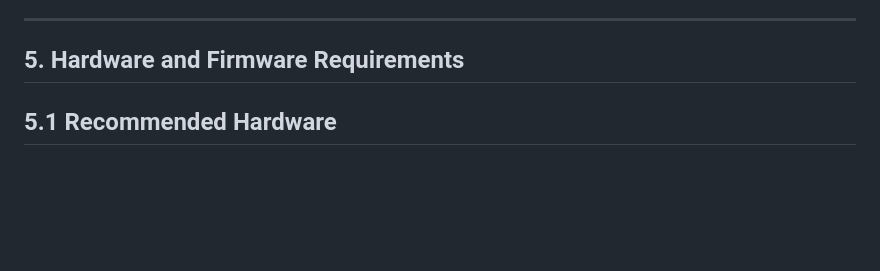
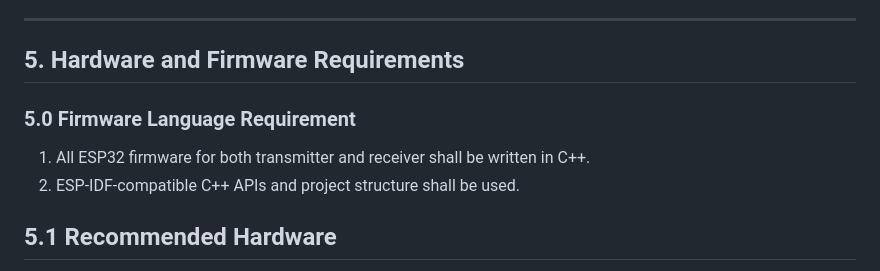
Before and after one commit to devinhenkel/esp-csi, a Markdown page: CLAUDE.md, the part around the change. Drawn GitHub-style; blank space fills up the shorter version.

Commit message:
Require ESP32 firmware to be written in C++

```diff
--- a/CLAUDE.md
+++ b/CLAUDE.md
@@ -81,6 +81,10 @@ This project must deliver an end-to-end ESP-based CSI pipeline:
 ---
 
 ## 5. Hardware and Firmware Requirements
+
+### 5.0 Firmware Language Requirement
+1. All ESP32 firmware for both transmitter and receiver shall be written in C++.
+2. ESP-IDF-compatible C++ APIs and project structure shall be used.
 
 ## 5.1 Recommended Hardware
 1. ESP32-S3 or ESP32-C6 (receiver preferred with supported CSI APIs).
```
